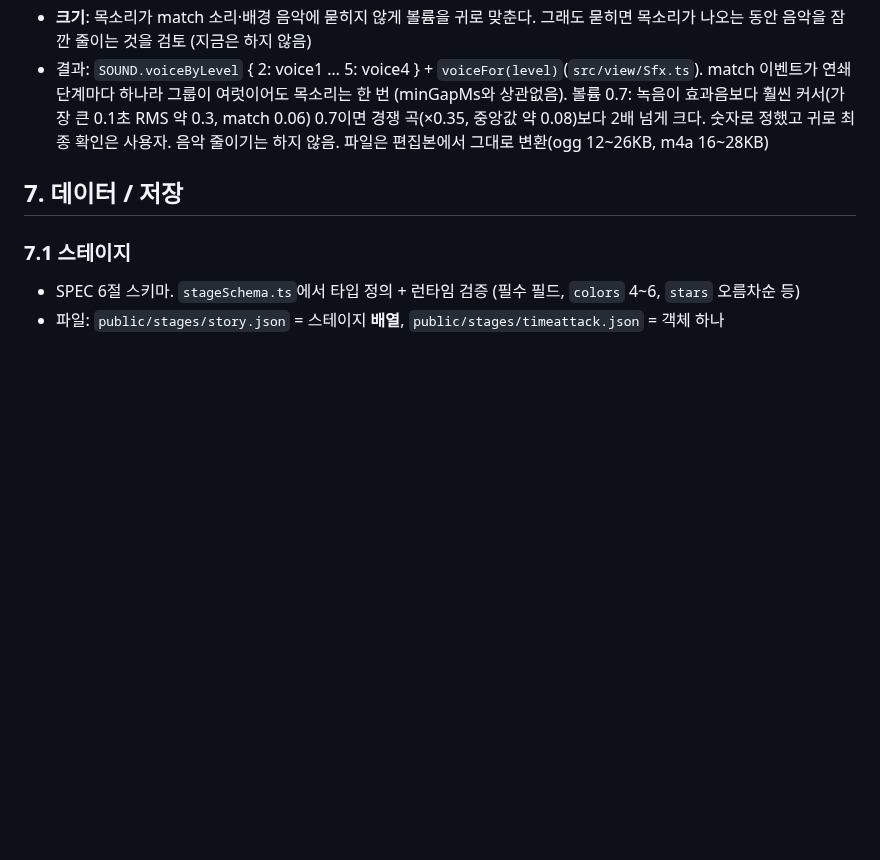
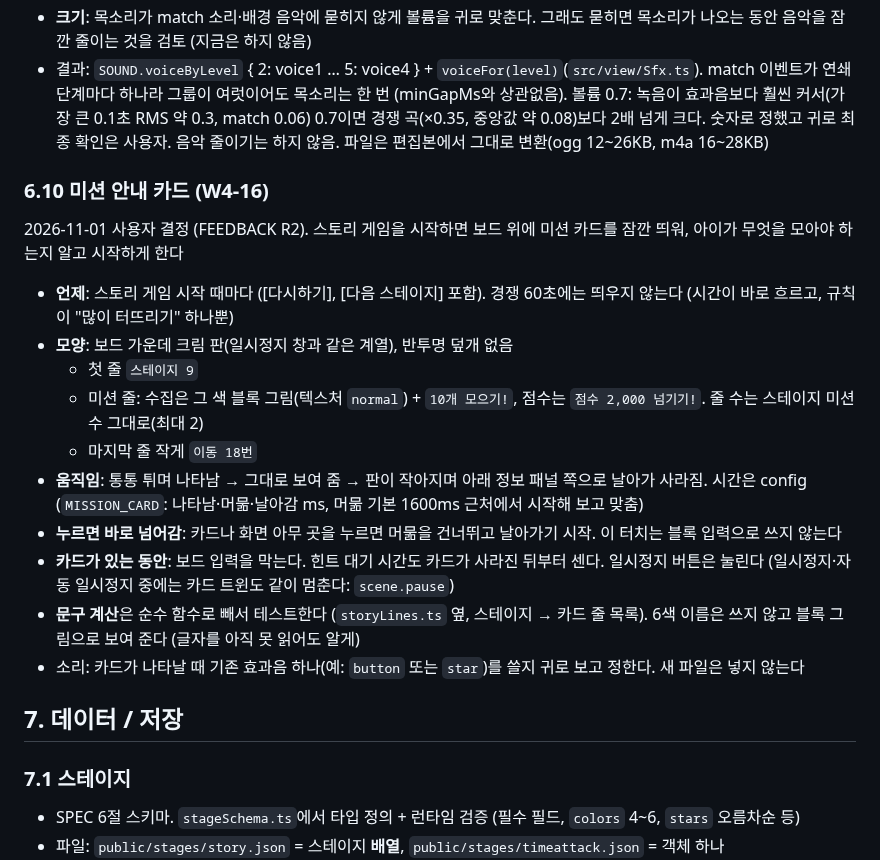
Before and after one commit to Ddoobyddooby/ddooby-pang, a Markdown page: docs/PLAN.md, the part around the change. GitHub-like rendering; blank space fills up the shorter version.

Commit message:
[docs] W4-16 미션 안내 카드 설계 (PLAN 6.10)
Co-Authored-By: Claude Opus 5.5 <noreply@anthropic.com>

```diff
--- a/docs/PLAN.md
+++ b/docs/PLAN.md
@@ -436,6 +436,21 @@ ResultScene → [다시하기] GameScene / [다음] GameScene(stageId+1) / [지
 - **크기**: 목소리가 match 소리·배경 음악에 묻히지 않게 볼륨을 귀로 맞춘다. 그래도 묻히면 목소리가 나오는 동안 음악을 잠깐 줄이는 것을 검토 (지금은 하지 않음)
 - 결과: `SOUND.voiceByLevel` { 2: voice1 … 5: voice4 } + `voiceFor(level)`(`src/view/Sfx.ts`). match 이벤트가 연쇄 단계마다 하나라 그룹이 여럿이어도 목소리는 한 번 (minGapMs와 상관없음). 볼륨 0.7: 녹음이 효과음보다 훨씬 커서(가장 큰 0.1초 RMS 약 0.3, match 0.06) 0.7이면 경쟁 곡(×0.35, 중앙값 약 0.08)보다 2배 넘게 크다. 숫자로 정했고 귀로 최종 확인은 사용자. 음악 줄이기는 하지 않음. 파일은 편집본에서 그대로 변환(ogg 12~26KB, m4a 16~28KB)
 
+### 6.10 미션 안내 카드 (W4-16)
+
+2026-11-01 사용자 결정 (FEEDBACK R2). 스토리 게임을 시작하면 보드 위에 미션 카드를 잠깐 띄워, 아이가 무엇을 모아야 하는지 알고 시작하게 한다
+
+- **언제**: 스토리 게임 시작 때마다 ([다시하기], [다음 스테이지] 포함). 경쟁 60초에는 띄우지 않는다 (시간이 바로 흐르고, 규칙이 "많이 터뜨리기" 하나뿐)
+- **모양**: 보드 가운데 크림 판(일시정지 창과 같은 계열), 반투명 덮개 없음
+  - 첫 줄 `스테이지 9`
+  - 미션 줄: 수집은 그 색 블록 그림(텍스처 `normal`) + `10개 모으기!`, 점수는 `점수 2,000 넘기기!`. 줄 수는 스테이지 미션 수 그대로(최대 2)
+  - 마지막 줄 작게 `이동 18번`
+- **움직임**: 통통 튀며 나타남 → 그대로 보여 줌 → 판이 작아지며 아래 정보 패널 쪽으로 날아가 사라짐. 시간은 config (`MISSION_CARD`: 나타남·머묾·날아감 ms, 머묾 기본 1600ms 근처에서 시작해 보고 맞춤)
+- **누르면 바로 넘어감**: 카드나 화면 아무 곳을 누르면 머묾을 건너뛰고 날아가기 시작. 이 터치는 블록 입력으로 쓰지 않는다
+- **카드가 있는 동안**: 보드 입력을 막는다. 힌트 대기 시간도 카드가 사라진 뒤부터 센다. 일시정지 버튼은 눌린다 (일시정지·자동 일시정지 중에는 카드 트윈도 같이 멈춘다: `scene.pause`)
+- **문구 계산**은 순수 함수로 빼서 테스트한다 (`storyLines.ts` 옆, 스테이지 → 카드 줄 목록). 6색 이름은 쓰지 않고 블록 그림으로 보여 준다 (글자를 아직 못 읽어도 알게)
+- 소리: 카드가 나타날 때 기존 효과음 하나(예: `button` 또는 `star`)를 쓸지 귀로 보고 정한다. 새 파일은 넣지 않는다
+
 ## 7. 데이터 / 저장
 
 ### 7.1 스테이지
```
Also changed, not shown: docs/FEEDBACK.md (+1 -1 lines), docs/TASKS.md (+1 -0 lines).
